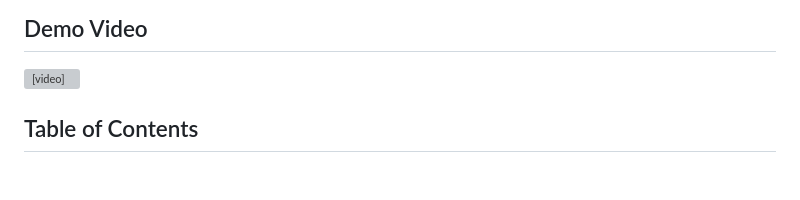
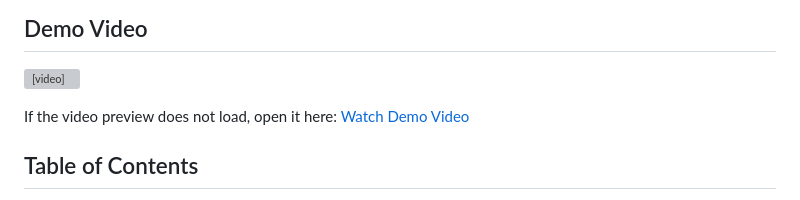
Before and after one commit to Teja-Varshith/Expense_Tracker_TUFAssignment, a Markdown page: README.md, the part around the change. Rendered like a GitHub page; blank space fills up the shorter version; grey boxes are pictures that could not be loaded.

Commit message:
demo__vedio

```diff
--- a/README.md
+++ b/README.md
@@ -7,6 +7,8 @@ A Flutter-based personal finance tracker with a modern fintech-style UI, local p
 ## Demo Video
 
 <video src="Demo_Vedio.mp4" controls width="900"></video>
+
+If the video preview does not load, open it here: [Watch Demo Video](Demo_Vedio.mp4)
 
 ## Table of Contents
 
```
